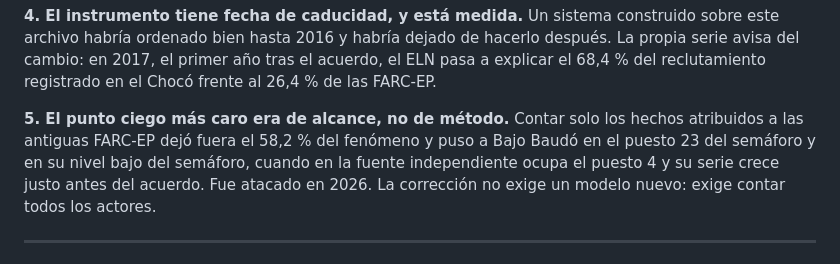
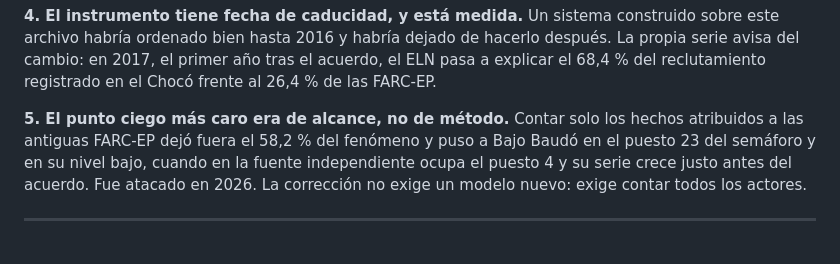
Before and after one commit to TorreDBabel/torredbabel, a Markdown page: investigacion/choco/PROYECTO.md, the part around the change. Drawn GitHub-style.

```diff
--- a/investigacion/choco/PROYECTO.md
+++ b/investigacion/choco/PROYECTO.md
@@ -94,8 +94,8 @@ cambio: en 2017, el primer año tras el acuerdo, el ELN pasa a explicar el 68,4
 registrado en el Chocó frente al 26,4 % de las FARC-EP.
 
 **5. El punto ciego más caro era de alcance, no de método.** Contar solo los hechos atribuidos a las
-antiguas FARC-EP dejó fuera el 58,2 % del fenómeno y puso a Bajo Baudó en el puesto 23 del semáforo y en su nivel
-bajo del semáforo, cuando en la fuente independiente ocupa el puesto 4 y su serie crece justo antes
+antiguas FARC-EP dejó fuera el 58,2 % del fenómeno y puso a Bajo Baudó en el puesto 23 del semáforo
+y en su nivel bajo, cuando en la fuente independiente ocupa el puesto 4 y su serie crece justo antes
 del acuerdo. Fue atacado en 2026. La corrección no exige un modelo nuevo: exige contar todos los
 actores.
 
```
Also changed, not shown: investigacion/choco/FUENTES.md (+6 -6 lines), investigacion/choco/MANUAL.md (+3 -2 lines).
